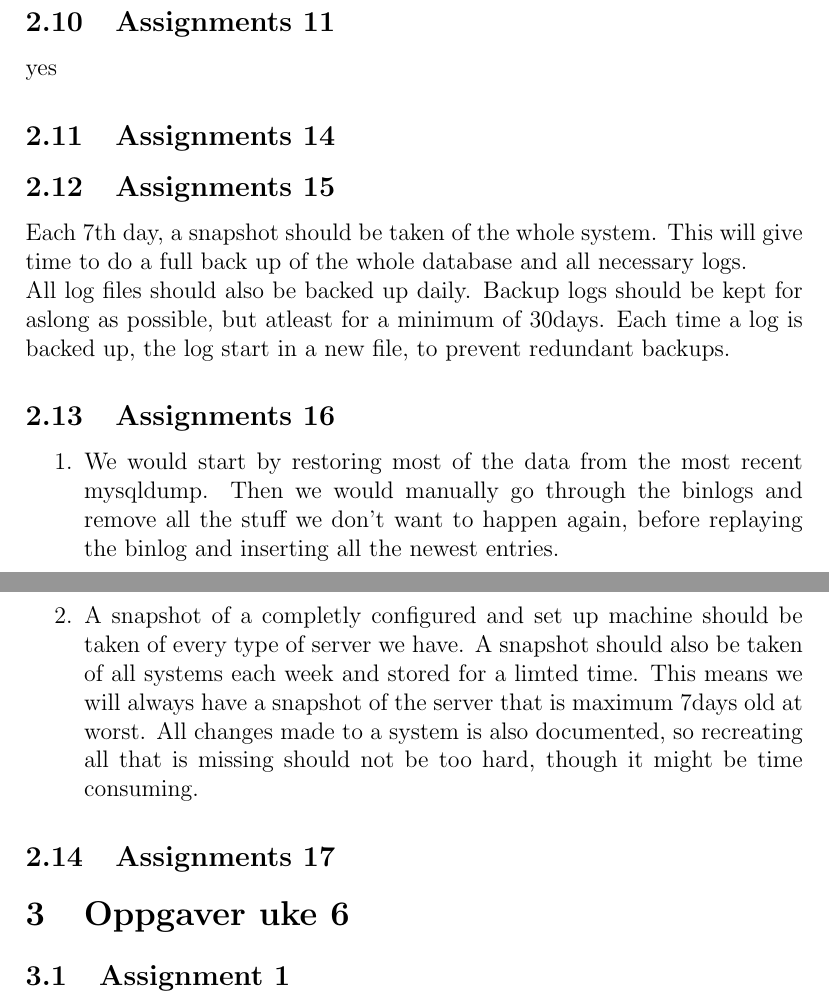
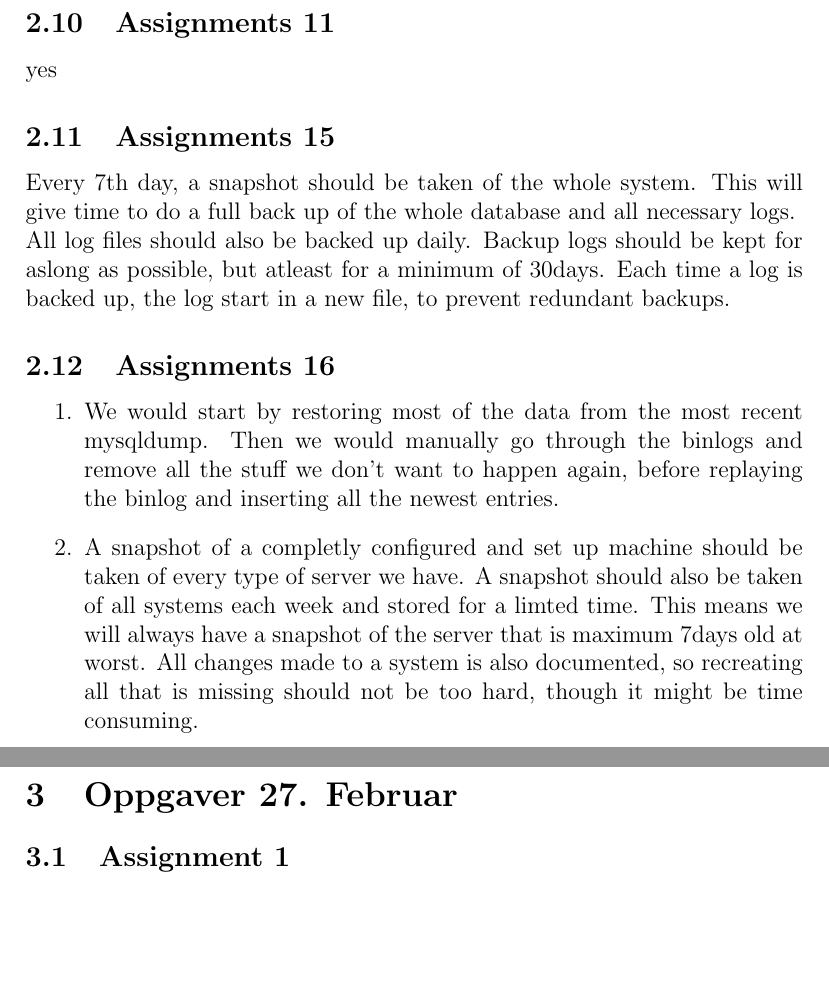
Before and after one commit to Amnesthesia/Course-DBAppMaintenance, a LaTeX document (Oblig 2/main.tex, which reads Oblig 2/13Feb.tex, Oblig 2/27Feb.tex): two parts of pages 5 and 6 of 10 before the commit and two parts of pages 6 and 7 of 11 after it, joined at a grey line, cut so that both start at the same text, the shorter picture padded with empty space. Compiled offline with pdfLaTeX.

Commit message:
Formatering etc

```diff
--- a/Oblig 2/13Feb.tex
+++ b/Oblig 2/13Feb.tex
@@ -60,10 +60,8 @@ mysqladmin flush-logs (flushing the log causes the creation of a new one)
 \subsection{Assignments 11}
 yes
 
-\subsection{Assignments 14}
-
 \subsection{Assignments 15}
-Each 7th day, a snapshot should be taken of the whole system. This will give time to do a full back up of the whole database and all necessary logs.\\
+Every 7th day, a snapshot should be taken of the whole system. This will give time to do a full back up of the whole database and all necessary logs.\\
 All log files should also be backed up daily. Backup logs should be kept for aslong as possible, but atleast for a minimum of 30days. Each time a log is backed up, the log start in a new file, to prevent redundant backups.
 
 \subsection{Assignments 16}
@@ -71,5 +69,3 @@ All log files should also be backed up daily. Backup logs should be kept for asl
 \item We would start by restoring most of the data from the most recent mysqldump. Then we would manually go through the binlogs and remove all the stuff we don't want to happen again, before replaying the binlog and inserting all the newest entries.
 \item A snapshot of a completly configured and set up machine should be taken of every type of server we have. A snapshot should also be taken of all systems each week and stored for a limted time. This means we will always have a snapshot of the server that is maximum 7days old at worst. All changes made to a system is also documented, so recreating all that is missing should not be too hard, though it might be time consuming.
 \end{enumerate}
-
-\subsection{Assignments 17}
--- a/Oblig 2/27Feb.tex
+++ b/Oblig 2/27Feb.tex
@@ -1,4 +1,4 @@
-\section{Oppgaver uke 6}
+\section{Oppgaver 27. Februar}
 
 \subsection{Assignment 1}
 
```
Also changed, not shown: Oblig 2/main.tex (+3 -0 lines).
